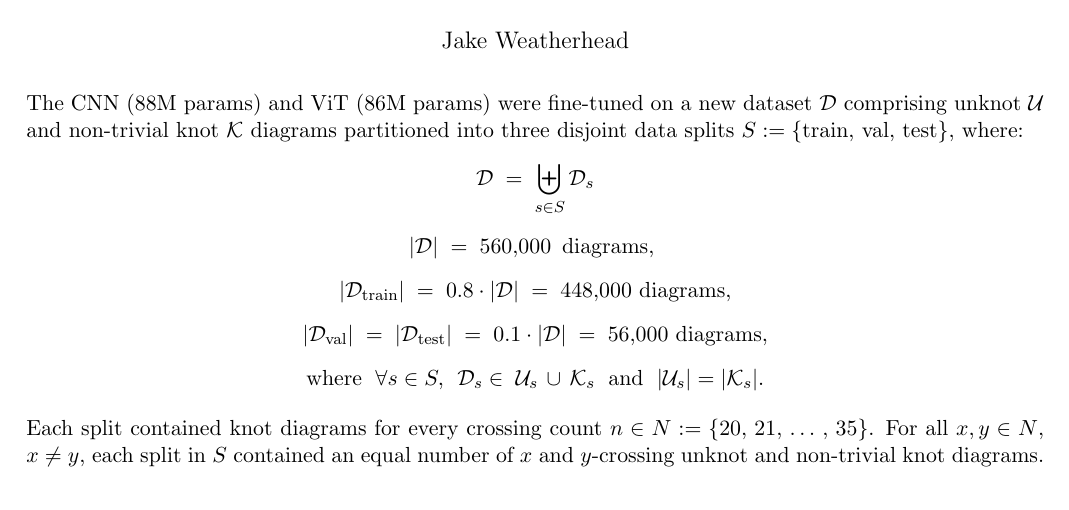
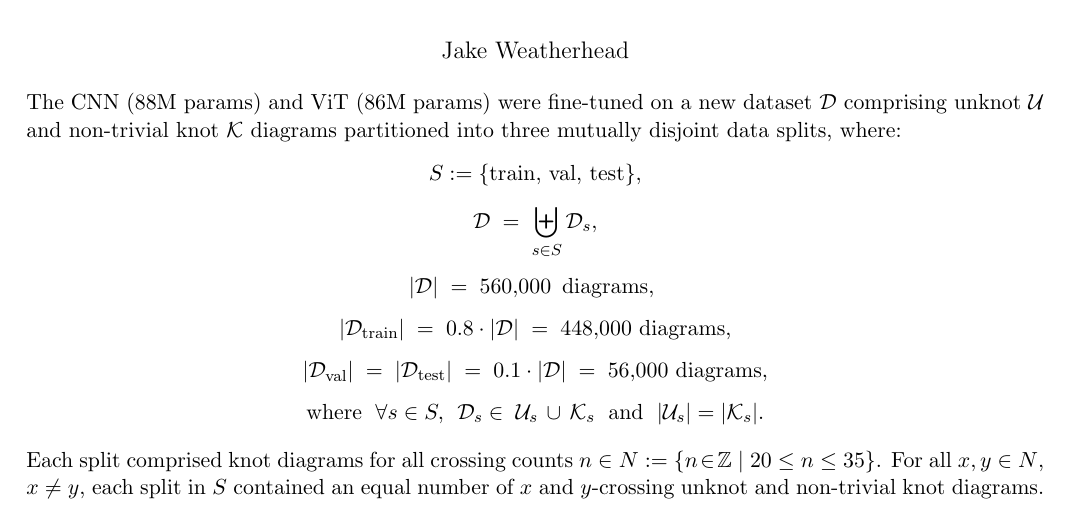
Before and after one commit to jakeweatherhead/SeeingTheUnknot, a LaTeX document (report/main.tex): part of page 1 of 12, cut so that both start at the same text. Compiled offline with pdfLaTeX.

Commit message:
Better notation, more detail

```diff
--- a/report/main.tex
+++ b/report/main.tex
@@ -12,23 +14,25 @@
 \date{}
 \begin{document}
 \maketitle
-\vspace{-1em}
+\vspace{-1.5em}
 \noindent
 The CNN (88M params) and ViT (86M params) were fine-tuned on a new dataset $\mathcal{D}$ comprising unknot $\mathcal{U}$ and non-trivial knot
-$\mathcal{K}$ diagrams partitioned into three disjoint data splits $S := \{$train, val, test$\}$, where:\vspace{-0.2em}
+$\mathcal{K}$ diagrams partitioned into three mutually disjoint data splits, where:\vspace{-0.2em}
 
 \[
 \begin{gathered}
-\mathcal{D} \; = \; \biguplus_{s \in S} \mathcal{D}_s \\[0.5em]
-|\mathcal{D}| \; = \; 560{,}000 \,\text{ diagrams, } \\[0.5em]
-|\mathcal{D}_{\mathrm{train}}| \; = \; 0.8 \cdot |\mathcal{D}| \; = \; 448{,}000 \text{ diagrams,} \\[0.5em]
-|\mathcal{D}_{\mathrm{val}}| \; = \; |\mathcal{D}_{\mathrm{test}}| \; = \; 0.1 \cdot |\mathcal{D}| \; = \; 56{,}000 \text{ diagrams}, \\[0.5em]
-\text{where } \; \forall s \in S, \;\, \mathcal{D}_{s} \in \; \mathcal{U}_s \, \cup \, \mathcal{K}_s \; \text{ and } \; |\mathcal{U}_s| = |\mathcal{K}_s|. \\[0.5em]
+S := \{\text{train, val, test}\}, \\[0.4em]
+\mathcal{D} \; = \; \biguplus_{s \in S} \mathcal{D}_s, \\[0.4em]
+|\mathcal{D}| \; = \; 560{,}000 \,\text{ diagrams, } \\[0.4em]
+|\mathcal{D}_{\mathrm{train}}| \; = \; 0.8 \cdot |\mathcal{D}| \; = \; 448{,}000 \text{ diagrams,} \\[0.4em]
+|\mathcal{D}_{\mathrm{val}}| \; = \; |\mathcal{D}_{\mathrm{test}}| \; = \; 0.1 \cdot |\mathcal{D}| \; = \; 56{,}000 \text{ diagrams}, \\[0.4em]
+\text{where } \; \forall s \in S, \;\, \mathcal{D}_{s} \in \; \mathcal{U}_s \, \cup \, \mathcal{K}_s \; \text{ and } \; |\mathcal{U}_s| = |\mathcal{K}_s|. \\[0.4em]
 \end{gathered}
 \]
 
 \noindent
-Each split contained knot diagrams for every crossing count $n \in N := \{20, \, 21, \, \ldots \,, \,35 \}$.
+% Each split contained knot diagrams for every crossing count $n \in N := \{20, \, 21, \, \ldots \,, \,35 \}$.
+Each split comprised knot diagrams for all crossing counts $n \in N := \{n\!\in\!\mathbb{Z} \mid 20 \leq n \leq 35 \}$.
 For all $x, y \in N$, $x \neq y$, each split in $S$ contained an equal number of $x$ and $y$-crossing unknot and non-trivial knot diagrams.
 
 \section*{Learning Curves}
```
Also changed, not shown: report/main.pdf, report/main.tex (5 more changed lines).
